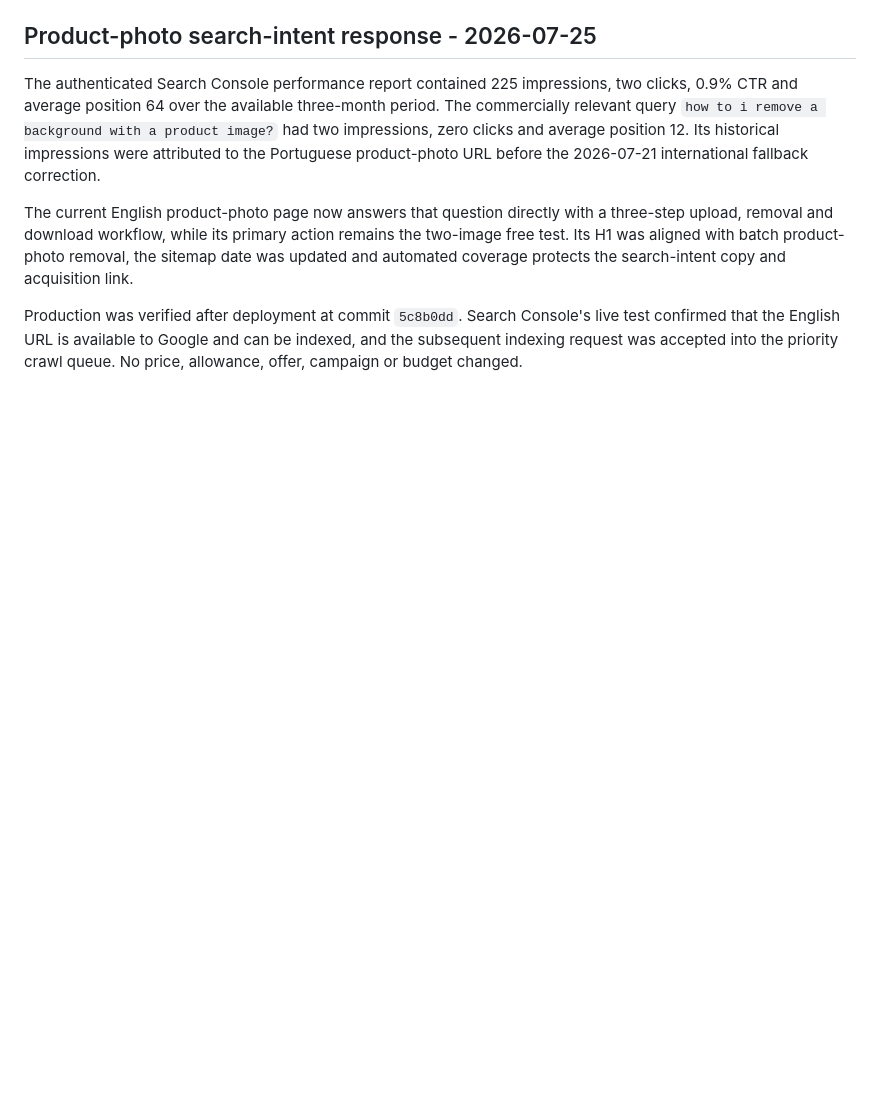
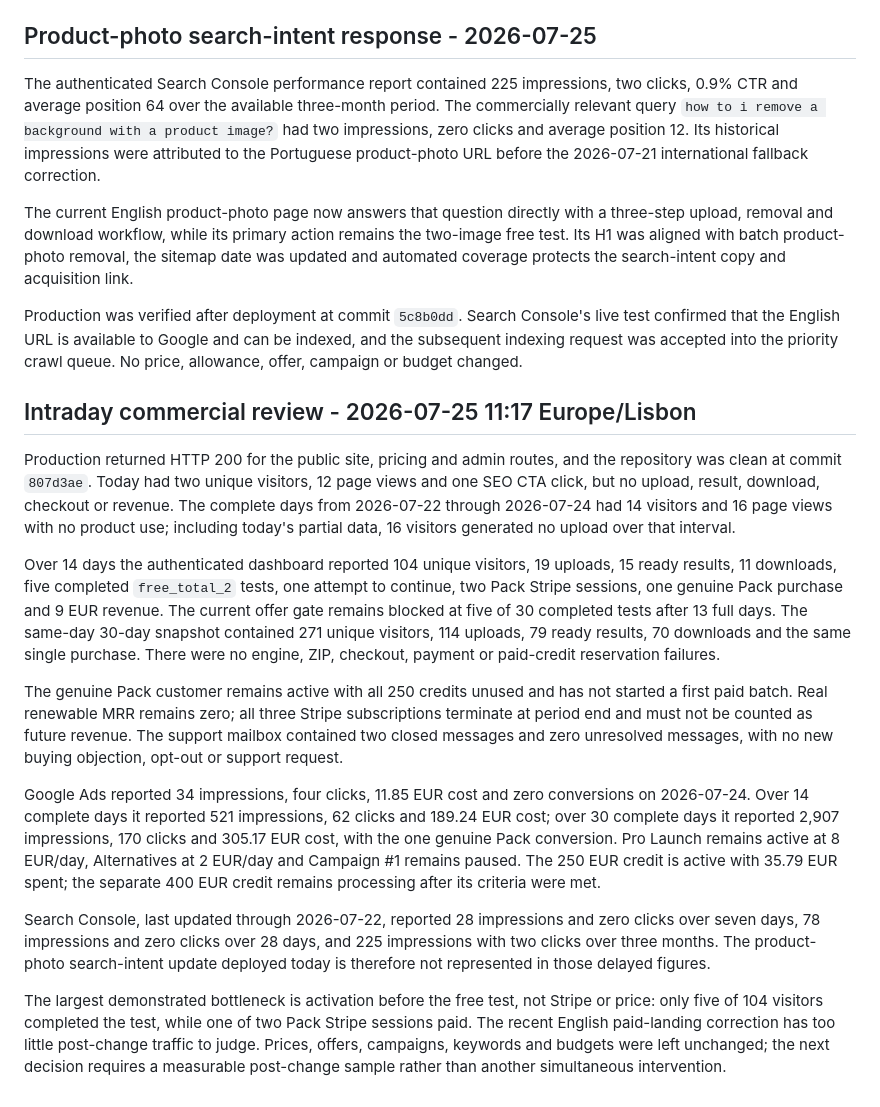
Before and after one commit to ricardojvilela/zeroback, a Markdown page: REVENUE-MAXIMIZATION-OPERATING-PLAN.md, the part around the change. Rendered like a GitHub page; blank space fills up the shorter version.

Commit message:
Record July 25 commercial review

```diff
--- a/REVENUE-MAXIMIZATION-OPERATING-PLAN.md
+++ b/REVENUE-MAXIMIZATION-OPERATING-PLAN.md
@@ -389,3 +389,17 @@ The authenticated Search Console performance report contained 225 impressions, t
 The current English product-photo page now answers that question directly with a three-step upload, removal and download workflow, while its primary action remains the two-image free test. Its H1 was aligned with batch product-photo removal, the sitemap date was updated and automated coverage protects the search-intent copy and acquisition link.
 
 Production was verified after deployment at commit `5c8b0dd`. Search Console's live test confirmed that the English URL is available to Google and can be indexed, and the subsequent indexing request was accepted into the priority crawl queue. No price, allowance, offer, campaign or budget changed.
+
+## Intraday commercial review - 2026-07-25 11:17 Europe/Lisbon
+
+Production returned HTTP 200 for the public site, pricing and admin routes, and the repository was clean at commit `807d3ae`. Today had two unique visitors, 12 page views and one SEO CTA click, but no upload, result, download, checkout or revenue. The complete days from 2026-07-22 through 2026-07-24 had 14 visitors and 16 page views with no product use; including today's partial data, 16 visitors generated no upload over that interval.
+
+Over 14 days the authenticated dashboard reported 104 unique visitors, 19 uploads, 15 ready results, 11 downloads, five completed `free_total_2` tests, one attempt to continue, two Pack Stripe sessions, one genuine Pack purchase and 9 EUR revenue. The current offer gate remains blocked at five of 30 completed tests after 13 full days. The same-day 30-day snapshot contained 271 unique visitors, 114 uploads, 79 ready results, 70 downloads and the same single purchase. There were no engine, ZIP, checkout, payment or paid-credit reservation failures.
+
+The genuine Pack customer remains active with all 250 credits unused and has not started a first paid batch. Real renewable MRR remains zero; all three Stripe subscriptions terminate at period end and must not be counted as future revenue. The support mailbox contained two closed messages and zero unresolved messages, with no new buying objection, opt-out or support request.
+
+Google Ads reported 34 impressions, four clicks, 11.85 EUR cost and zero conversions on 2026-07-24. Over 14 complete days it reported 521 impressions, 62 clicks and 189.24 EUR cost; over 30 complete days it reported 2,907 impressions, 170 clicks and 305.17 EUR cost, with the one genuine Pack conversion. Pro Launch remains active at 8 EUR/day, Alternatives at 2 EUR/day and Campaign #1 remains paused. The 250 EUR credit is active with 35.79 EUR spent; the separate 400 EUR credit remains processing after its criteria were met.
+
+Search Console, last updated through 2026-07-22, reported 28 impressions and zero clicks over seven days, 78 impressions and zero clicks over 28 days, and 225 impressions with two clicks over three months. The product-photo search-intent update deployed today is therefore not represented in those delayed figures.
+
+The largest demonstrated bottleneck is activation before the free test, not Stripe or price: only five of 104 visitors completed the test, while one of two Pack Stripe sessions paid. The recent English paid-landing correction has too little post-change traffic to judge. Prices, offers, campaigns, keywords and budgets were left unchanged; the next decision requires a measurable post-change sample rather than another simultaneous intervention.
```
